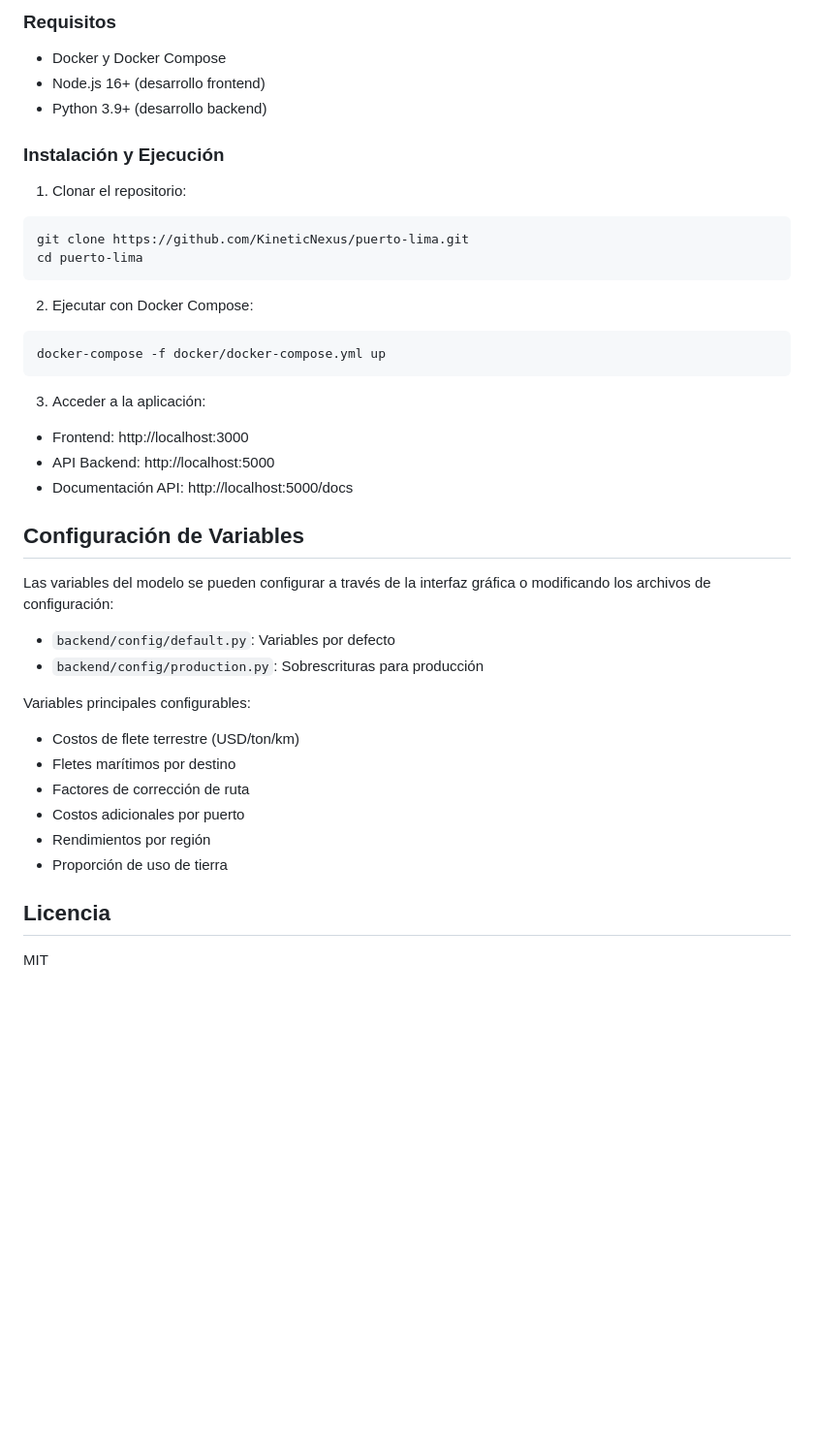
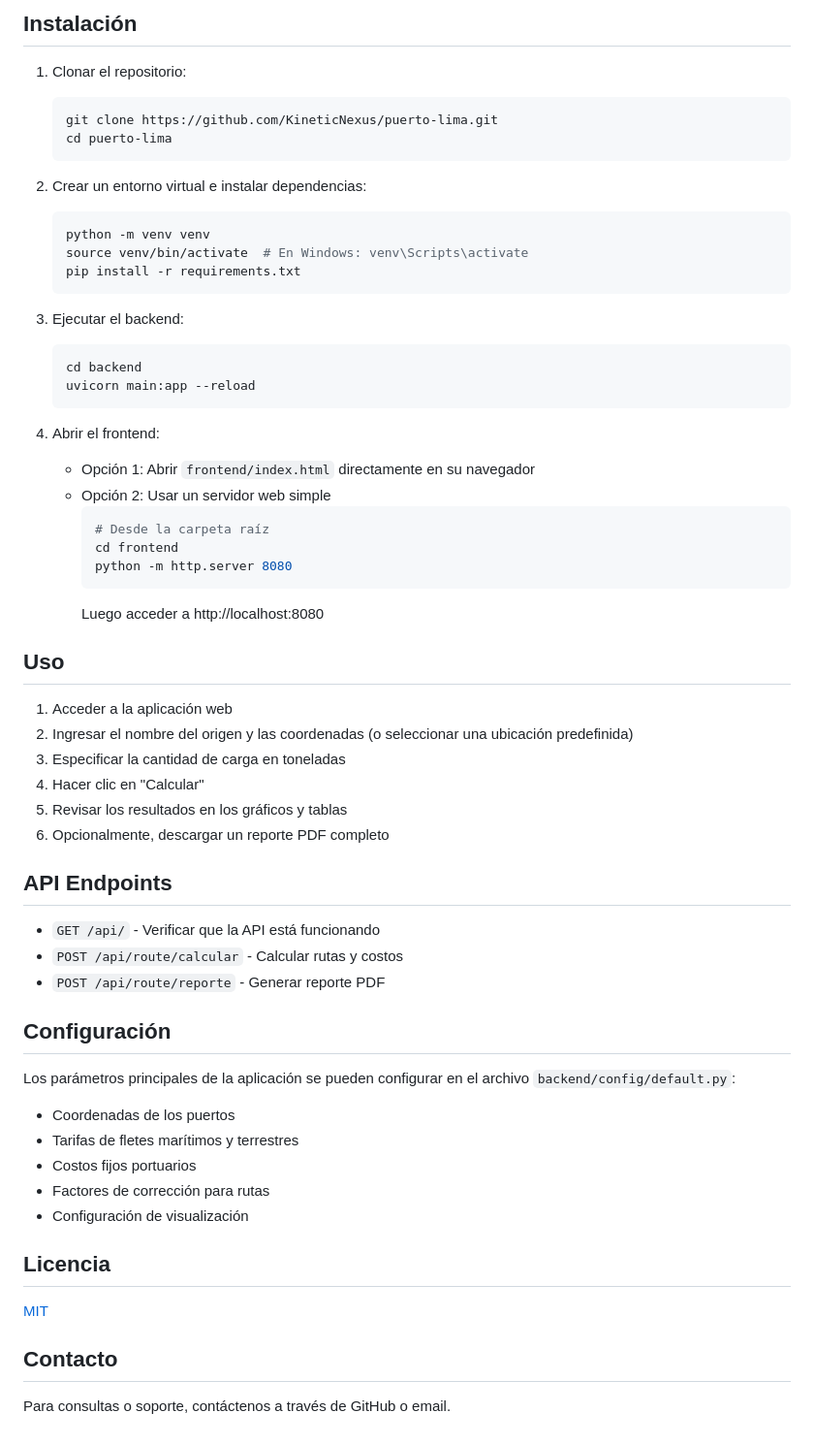
Before and after one commit to KineticNexus/puerto-lima, a Markdown page: README.md, the part around the change printed below. Shown: that part at 97% size. Rendered like a GitHub page; blank space fills up the shorter version.

Commit message:
Añadir README con instrucciones para la aplicación

````diff
--- a/README.md
+++ b/README.md
@@ -81,42 +50,64 @@ puerto-lima/
 
-### Requisitos
-- Docker y Docker Compose
-- Node.js 16+ (desarrollo frontend)
-- Python 3.9+ (desarrollo backend)
-
-### Instalación y Ejecución
+## Instalación
 
 1. Clonar el repositorio:
-```bash
-git clone https://github.com/KineticNexus/puerto-lima.git
-cd puerto-lima
-```
+   ```bash
+   git clone https://github.com/KineticNexus/puerto-lima.git
+   cd puerto-lima
+   ```
 
-2. Ejecutar con Docker Compose:
-```bash
-docker-compose -f docker/docker-compose.yml up
-```
+2. Crear un entorno virtual e instalar dependencias:
+   ```bash
+   python -m venv venv
+   source venv/bin/activate  # En Windows: venv\Scripts\activate
+   pip install -r requirements.txt
+   ```
 
-3. Acceder a la aplicación:
-- Frontend: http://localhost:3000
-- API Backend: http://localhost:5000
-- Documentación API: http://localhost:5000/docs
+3. Ejecutar el backend:
+   ```bash
+   cd backend
+   uvicorn main:app --reload
+   ```
 
-## Configuración de Variables
+4. Abrir el frontend:
+   - Opción 1: Abrir `frontend/index.html` directamente en su navegador
+   - Opción 2: Usar un servidor web simple
+     ```bash
+     # Desde la carpeta raíz
+     cd frontend
+     python -m http.server 8080
+     ```
+     Luego acceder a http://localhost:8080
 
-Las variables del modelo se pueden configurar a través de la interfaz gráfica o modificando los archivos de configuración:
+## Uso
 
-- `backend/config/default.py`: Variables por defecto
-- `backend/config/production.py`: Sobrescrituras para producción
+1. Acceder a la aplicación web
+2. Ingresar el nombre del origen y las coordenadas (o seleccionar una ubicación predefinida)
+3. Especificar la cantidad de carga en toneladas
+4. Hacer clic en "Calcular"
+5. Revisar los resultados en los gráficos y tablas
+6. Opcionalmente, descargar un reporte PDF completo
 
-Variables principales configurables:
-- Costos de flete terrestre (USD/ton/km)
-- Fletes marítimos por destino
-- Factores de corrección de ruta
-- Costos adicionales por puerto
-- Rendimientos por región
-- Proporción de uso de tierra
+## API Endpoints
+
+- `GET /api/` - Verificar que la API está funcionando
+- `POST /api/route/calcular` - Calcular rutas y costos
+- `POST /api/route/reporte` - Generar reporte PDF
+
+## Configuración
+
+Los parámetros principales de la aplicación se pueden configurar en el archivo `backend/config/default.py`:
+
+- Coordenadas de los puertos
+- Tarifas de fletes marítimos y terrestres
+- Costos fijos portuarios
+- Factores de corrección para rutas
+- Configuración de visualización
 
 ## Licencia
 
-MIT
+[MIT](LICENSE)
+
+## Contacto
+
+Para consultas o soporte, contáctenos a través de GitHub o email.
````
Also changed, not shown: other parts of README.md (+36 -67 lines).
